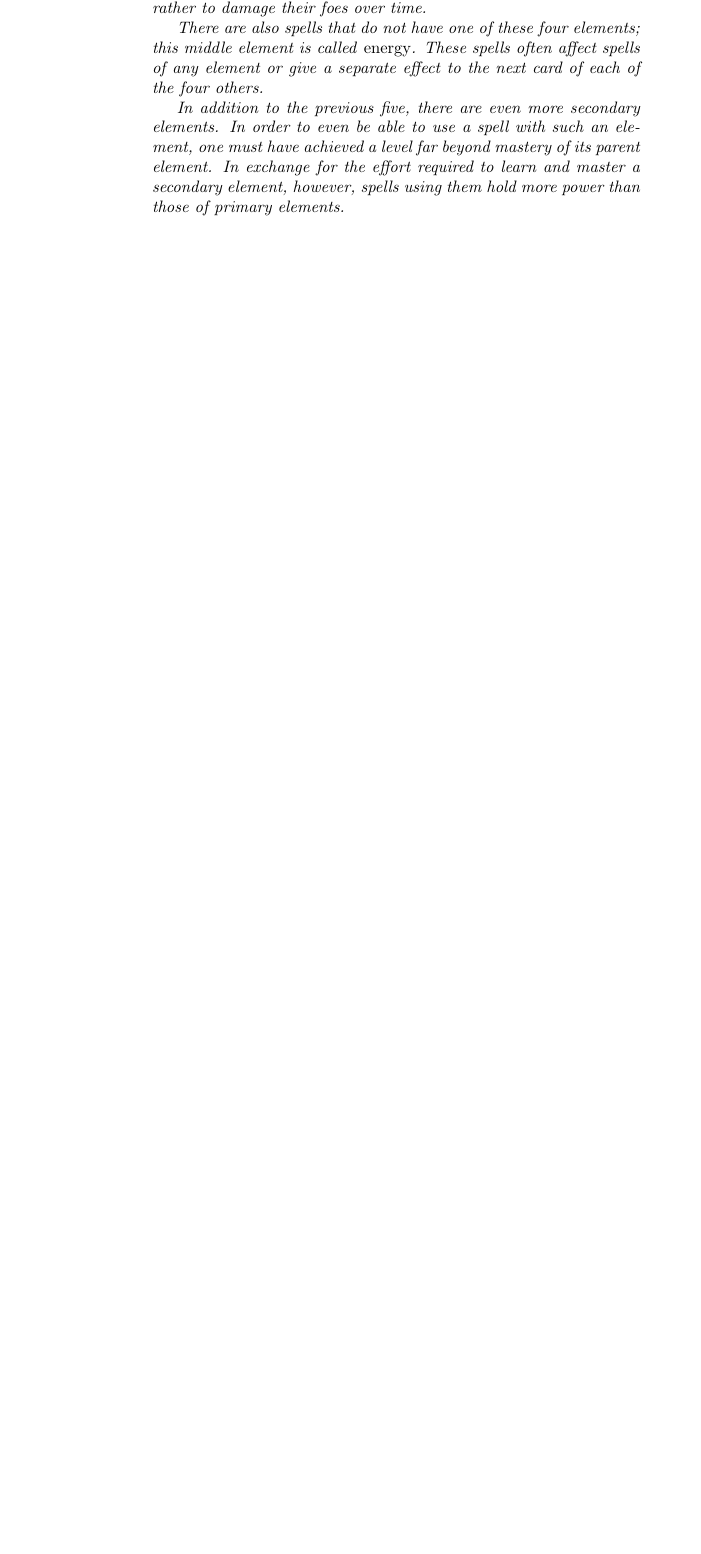
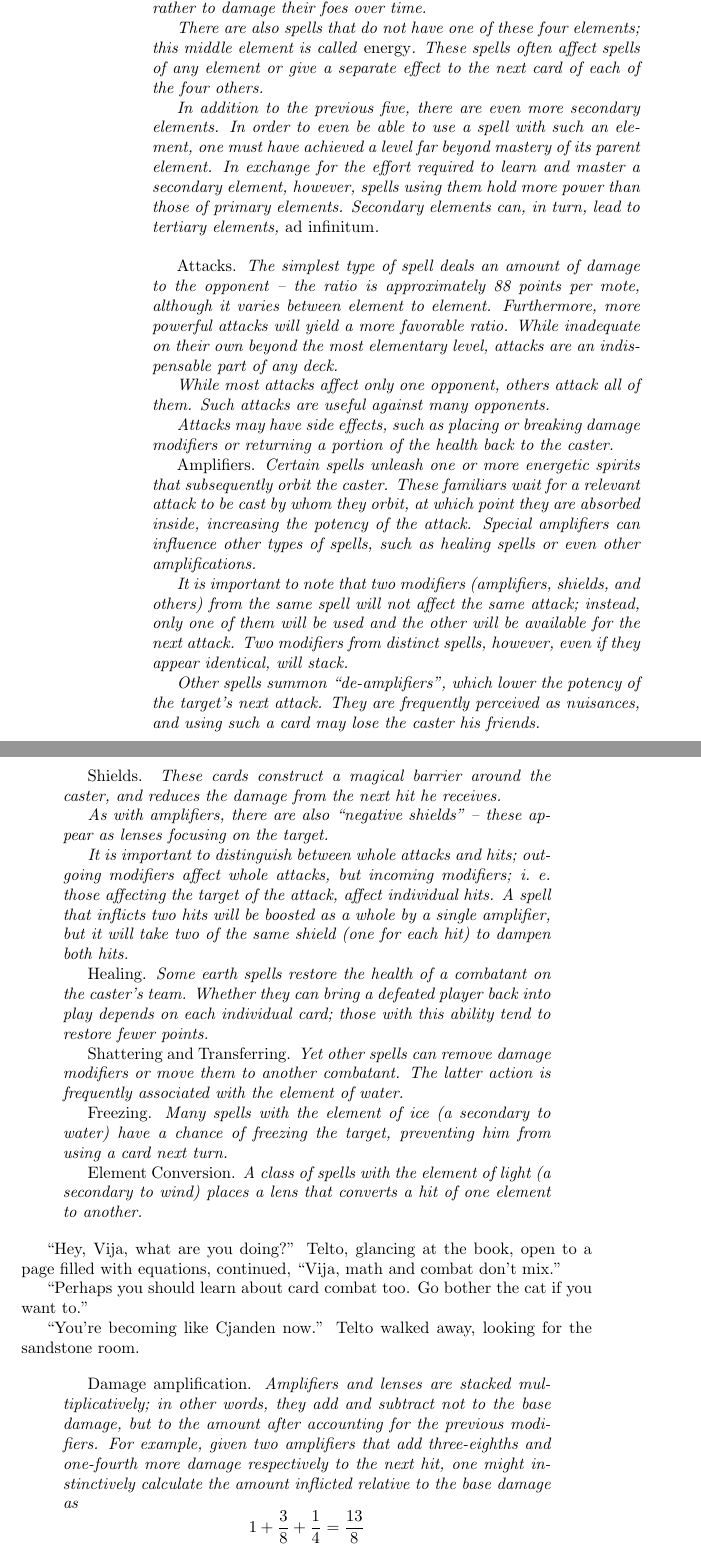
Before and after one commit to bluebear94/nanowrimo-2015, a LaTeX thesis (main.tex, which reads body.tex): part of page 68 of 71 before the commit and two parts of pages 68 and 69 of 73 after it, the two joined at a grey line, cut so that both start at the same text, the shorter picture padded with empty space. The pictures show the PDF file main.pdf that the author committed with the source.

Commit message:
Day 14/15

```diff
--- a/body.tex
+++ b/body.tex
@@ -1864,5 +1870,40 @@ Myllada skipped ecstatically into the library, though ashamed that she could not
 
 	There are also spells that do not have one of these four elements; this middle element is called \emph{energy}. These spells often affect spells of any element or give a separate effect to the next card of each of the four others.
 
-	In addition to the previous five, there are even more secondary elements. In order to even be able to use a spell with such an element, one must have achieved a level far beyond mastery of its parent element. In exchange for the effort required to learn and master a secondary element, however, spells using them hold more power than those of primary elements.
-}
+	In addition to the previous five, there are even more secondary elements. In order to even be able to use a spell with such an element, one must have achieved a level far beyond mastery of its parent element. In exchange for the effort required to learn and master a secondary element, however, spells using them hold more power than those of primary elements. Secondary elements can, in turn, lead to tertiary elements, \emph{ad infinitum}. \\
+
+	\emph{Attacks.} The simplest type of spell deals an amount of damage to the opponent -- the ratio is approximately 88 points per mote, although it varies between element to element. Furthermore, more powerful attacks will yield a more favorable ratio. While inadequate on their own beyond the most elementary level, attacks are an indispensable part of any deck.
+
+	While most attacks affect only one opponent, others attack all of them. Such attacks are useful against many opponents.
+
+	Attacks may have side effects, such as placing or breaking damage modifiers or returning a portion of the health back to the caster.
+
+	\emph{Amplifiers.} Certain spells unleash one or more energetic spirits that subsequently orbit the caster. These familiars wait for a relevant attack to be cast by whom they orbit, at which point they are absorbed inside, increasing the potency of the attack. Special amplifiers can influence other types of spells, such as healing spells or even other amplifications.
+
+	It is important to note that two modifiers (amplifiers, shields, and others) from the same spell will not affect the same attack; instead, only one of them will be used and the other will be available for the next attack. Two modifiers from distinct spells, however, even if they appear identical, will stack.
+
+	Other spells summon ``de-amplifiers'', which lower the potency of the target's next attack. They are frequently perceived as nuisances, and using such a card may lose the caster his friends.
+
+	\emph{Shields.} These cards construct a magical barrier around the caster, and reduces the damage from the next hit he receives.
+
+	As with amplifiers, there are also ``negative shields'' -- these appear as lenses focusing on the target.
+
+	It is important to distinguish between whole attacks and hits; outgoing modifiers affect whole attacks, but incoming modifiers; i.~e. those affecting the target of the attack, affect individual hits. A spell that inflicts two hits will be boosted as a whole by a single amplifier, but it will take two of the same shield (one for each hit) to dampen both hits.
+
+	\emph{Healing.} Some earth spells restore the health of a combatant on the caster's team. Whether they can bring a defeated player back into play depends on each individual card; those with this ability tend to restore fewer points.
+
+	\emph{Shattering and Transferring.} Yet other spells can remove damage modifiers or move them to another combatant. The latter action is frequently associated with the element of water.
+
+	\emph{Freezing.} Many spells with the element of ice (a secondary to water) have a chance of freezing the target, preventing him from using a card next turn.
+
+	\emph{Element Conversion.} A class of spells with the element of light (a secondary to wind) places a lens that converts a hit of one element to another.
+}
+
+``Hey, Vija, what are you doing?'' Telto, glancing at the book, open to a page filled with equations, continued, ``Vija, math and combat don't mix.''
+
+``Perhaps you should learn about card combat too. Go bother the cat if you want to.''
+
+``You're becoming like Cjanden now.'' Telto walked away, looking for the sandstone room.
+
+\q{
+	\emph{Damage amplification.} Amplifiers and lenses are stacked multiplicatively; in other words, they add and subtract not to the base damage, but to the amount after accounting for the previous modifiers. For example, given two amplifiers that add three-eighths and one-fourth more damage respectively to the next hit, one might instinctively calculate the amount inflicted relative to the base damage as \formone but it is actually \formtwo
```
Also changed, not shown: eqns.tex (added, +10 -0 lines), main.tex (+1 -0 lines), main.pdf, body.tex (21 more changed lines).
